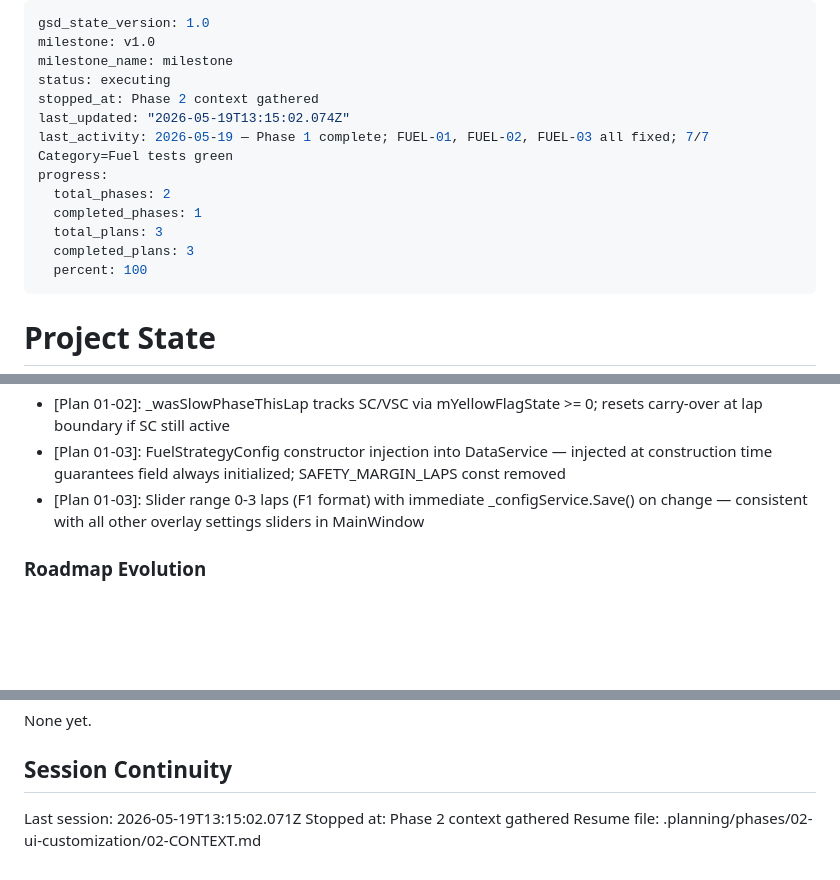
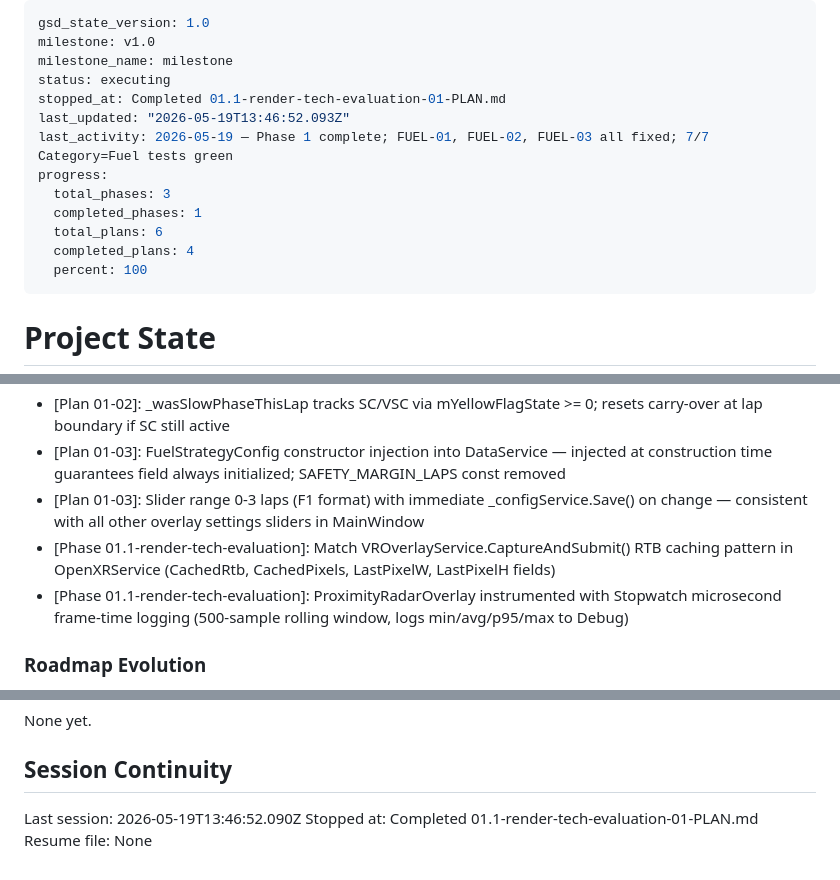
Before and after one commit to RomainRssl/DouzeAssistanceOverlay, a Markdown page: .planning/STATE.md, 3 parts joined by grey strips. GitHub-like rendering; blank space fills up the shorter version.

Commit message:
docs(01.1-01): complete plan - RTB allocation fix and WPF frame-time instrumentation
- OpenXRService.UpdateAll() no longer allocates RenderTargetBitmap per frame
- ProximityRadarOverlay.UpdateData() measures and logs frame-time statistics
- 7/7 Fuel tests green; 0 build errors

```diff
--- a/.planning/STATE.md
+++ b/.planning/STATE.md
@@ -3,14 +3,14 @@ gsd_state_version: 1.0
 milestone: v1.0
 milestone_name: milestone
 status: executing
-stopped_at: Phase 2 context gathered
-last_updated: "2026-05-19T13:15:02.074Z"
+stopped_at: Completed 01.1-render-tech-evaluation-01-PLAN.md
+last_updated: "2026-05-19T13:46:52.093Z"
 last_activity: 2026-05-19 — Phase 1 complete; FUEL-01, FUEL-02, FUEL-03 all fixed; 7/7 Category=Fuel tests green
 progress:
-  total_phases: 2
+  total_phases: 3
   completed_phases: 1
-  total_plans: 3
-  completed_plans: 3
+  total_plans: 6
+  completed_plans: 4
   percent: 100
 ---
 
@@ -68,6 +69,8 @@ Recent decisions affecting current work:
 - [Plan 01-02]: _wasSlowPhaseThisLap tracks SC/VSC via mYellowFlagState >= 0; resets carry-over at lap boundary if SC still active
 - [Plan 01-03]: FuelStrategyConfig constructor injection into DataService — injected at construction time guarantees field always initialized; SAFETY_MARGIN_LAPS const removed
 - [Plan 01-03]: Slider range 0-3 laps (F1 format) with immediate _configService.Save() on change — consistent with all other overlay settings sliders in MainWindow
+- [Phase 01.1-render-tech-evaluation]: Match VROverlayService.CaptureAndSubmit() RTB caching pattern in OpenXRService (CachedRtb, CachedPixels, LastPixelW, LastPixelH fields)
+- [Phase 01.1-render-tech-evaluation]: ProximityRadarOverlay instrumented with Stopwatch microsecond frame-time logging (500-sample rolling window, logs min/avg/p95/max to Debug)
 
 ### Roadmap Evolution
 
@@ -83,6 +86,6 @@ None yet.
 
 ## Session Continuity
 
-Last session: 2026-05-19T13:15:02.071Z
-Stopped at: Phase 2 context gathered
-Resume file: .planning/phases/02-ui-customization/02-CONTEXT.md
+Last session: 2026-05-19T13:46:52.090Z
+Stopped at: Completed 01.1-render-tech-evaluation-01-PLAN.md
+Resume file: None
```
Also changed, not shown: other parts of .planning/STATE.md (+1 -0 lines), .planning/ROADMAP.md (+2 -2 lines), 1 other file.
